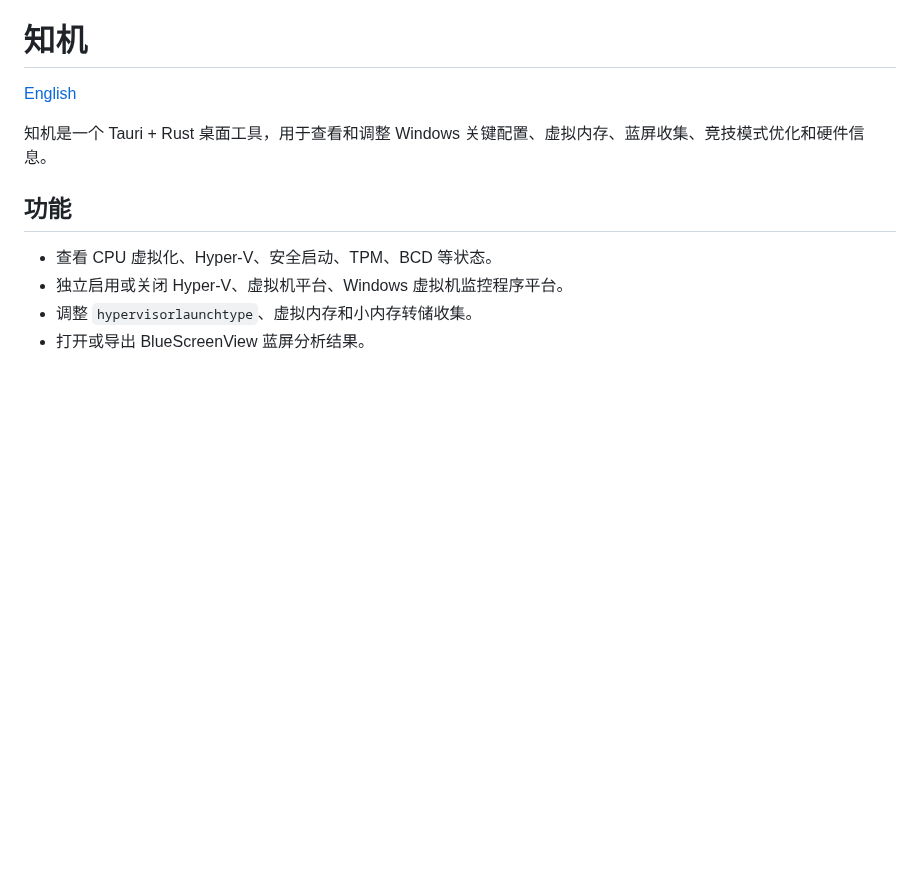
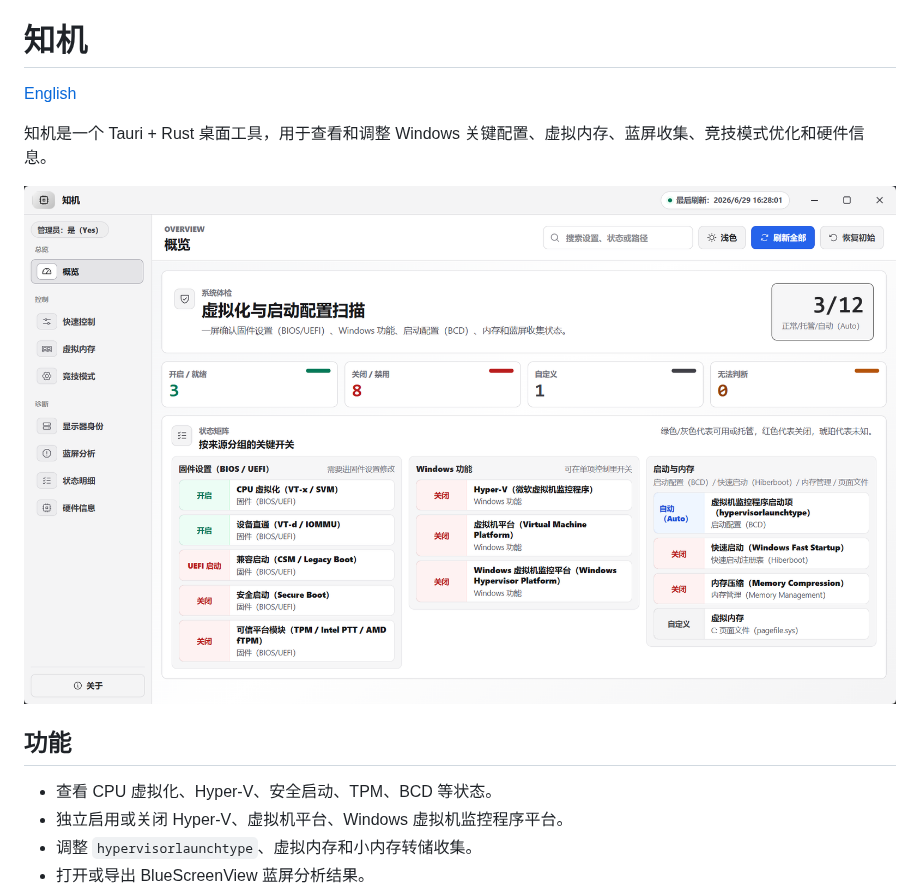
Before and after one commit to LingCore/zhiji, a Markdown page: README.md, the part around the change. GitHub-like rendering; pictures changed too: docs/images/overview.png (added); blank space fills up the shorter version.

Commit message:
Add README overview screenshot

```diff
--- a/README.md
+++ b/README.md
@@ -3,6 +3,8 @@
 [English](README.en.md)
 
 知机是一个 Tauri + Rust 桌面工具，用于查看和调整 Windows 关键配置、虚拟内存、蓝屏收集、竞技模式优化和硬件信息。
+
+![知机概览界面](docs/images/overview.png)
 
 ## 功能
 
```
Also changed, not shown: README.en.md (+2 -0 lines), 1 other file.
